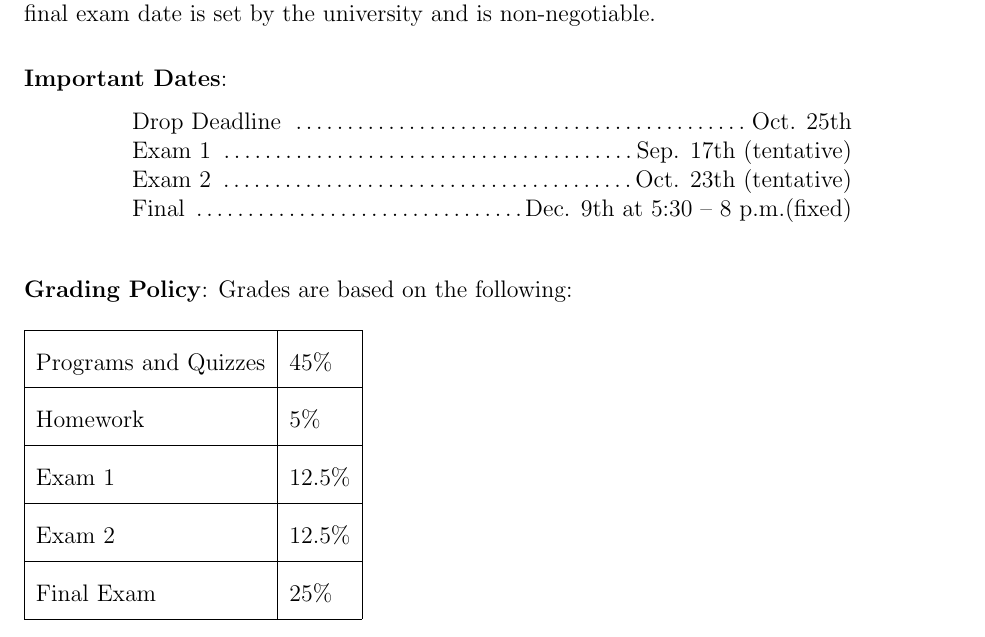
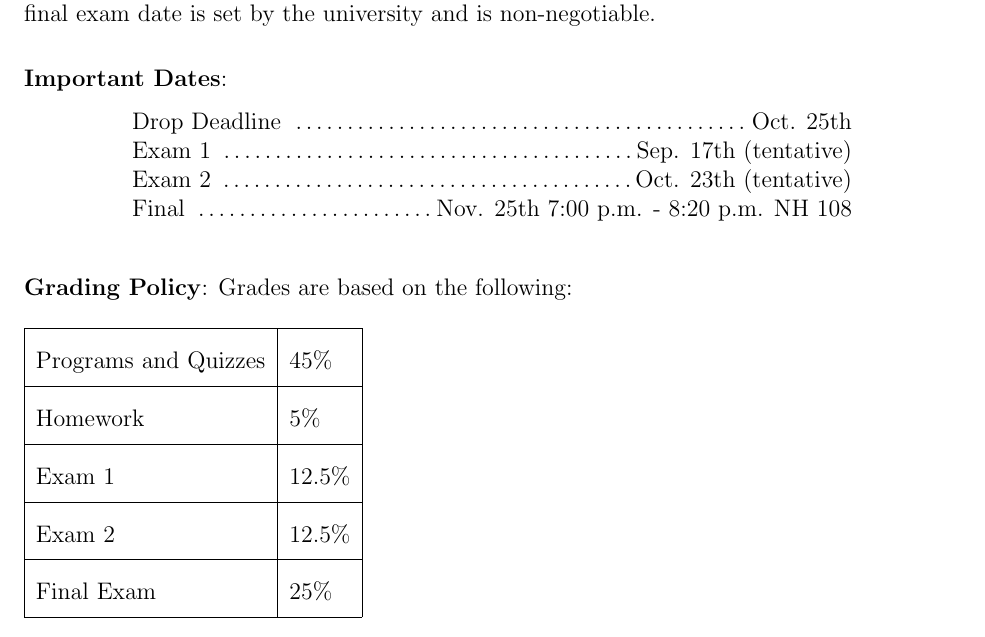
Before and after one commit to CSE3320-Fall-2024/Course-Syllabus, a LaTeX document (source/003/Section_003_Fall_2024.tex): part of page 2 of 9, cut so that both start at the same text. Compiled offline with pdfLaTeX.

Commit message:
Update Section_003_Fall_2024.tex

```diff
--- a/source/003/Section_003_Fall_2024.tex
+++ b/source/003/Section_003_Fall_2024.tex
@@ -81,7 +81,7 @@ Students will be able to explain, describe and identify key concepts, fundamenta
 Drop Deadline \dotfill Oct. 25th\\
 Exam 1 \dotfill Sep. 17th (tentative)\\
 Exam 2 \dotfill Oct. 23th (tentative)\\
-Final  \dotfill Dec. 9th at 5:30 – 8 p.m.(fixed)\\
+Final  \dotfill Nov. 25th 7:00 p.m. - 8:20 p.m. NH 108\\
 \end{flushleft}
 \end{minipage}
 \end{center}
```
